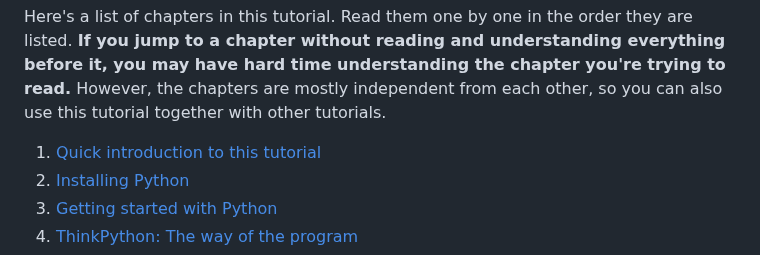
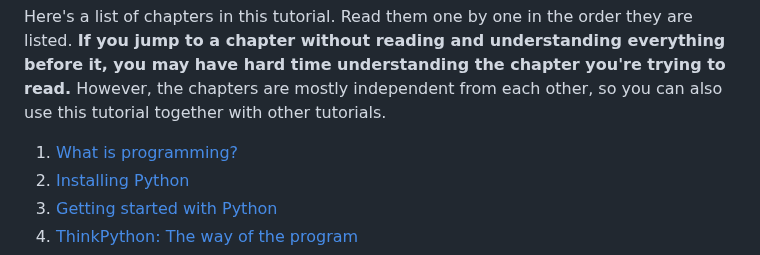
Before and after one commit to Akuli/python-tutorial, a Markdown page: README.md, the part around the change. Rendered like a GitHub page.

Commit message:
new introduction chapter

```diff
--- a/README.md
+++ b/README.md
@@ -29,7 +29,7 @@ the chapter you're trying to read.** However, the chapters are mostly
 independent from each other, so you can also use this tutorial together
 with other tutorials.
 
-1. [Quick introduction to this tutorial](introduction.md)
+1. [What is programming?](what-is-programming.md)
 2. [Installing Python](installing-python.md)
 3. [Getting started with Python](getting-started.md)
 4. [ThinkPython: The way of the program](the-way-of-the-program.md)
```
Also changed, not shown: introduction.md (deleted, +0 -45 lines), what-is-programming.md (added, +119 -0 lines), images/key.png (added), 1 other file.
